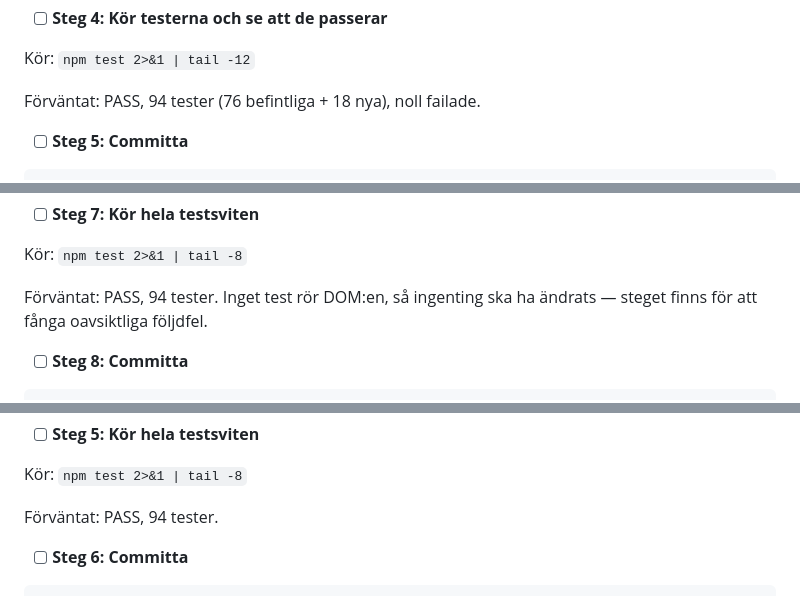
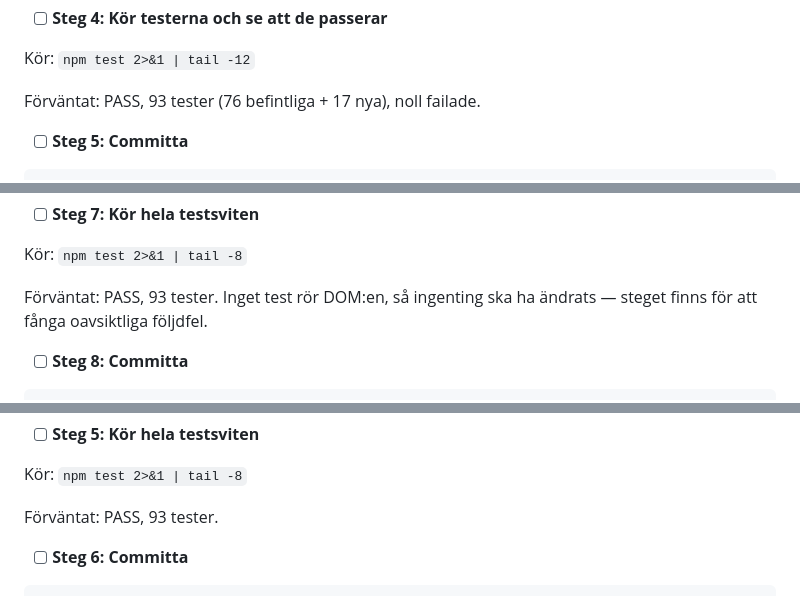
Before and after one commit to AtlasVakkSwe/pokeevents, a Markdown page: specs/2026-08-07-nedrakning-plan.md, 3 parts joined by grey strips. Rendered like a GitHub page.

```diff
--- a/specs/2026-08-07-nedrakning-plan.md
+++ b/specs/2026-08-07-nedrakning-plan.md
@@ -183,7 +183,7 @@ export function formatNedrakning(start, slut, nu) {
 
 Kör: `npm test 2>&1 | tail -12`
 
-Förväntat: PASS, 94 tester (76 befintliga + 18 nya), noll failade.
+Förväntat: PASS, 93 tester (76 befintliga + 17 nya), noll failade.
 
 - [ ] **Steg 5: Committa**
 
@@ -324,7 +324,7 @@ Kontrollera:
 
 Kör: `npm test 2>&1 | tail -8`
 
-Förväntat: PASS, 94 tester. Inget test rör DOM:en, så ingenting ska ha ändrats — steget finns för att fånga oavsiktliga följdfel.
+Förväntat: PASS, 93 tester. Inget test rör DOM:en, så ingenting ska ha ändrats — steget finns för att fånga oavsiktliga följdfel.
 
 - [ ] **Steg 8: Committa**
 
@@ -416,7 +416,7 @@ Starta servern som i Task 2 steg 6 och kontrollera på 360 px:
 
 Kör: `npm test 2>&1 | tail -8`
 
-Förväntat: PASS, 94 tester.
+Förväntat: PASS, 93 tester.
 
 - [ ] **Steg 6: Committa**
 
```
Also changed, not shown: other parts of specs/2026-08-07-nedrakning-plan.md (+2 -2 lines).
